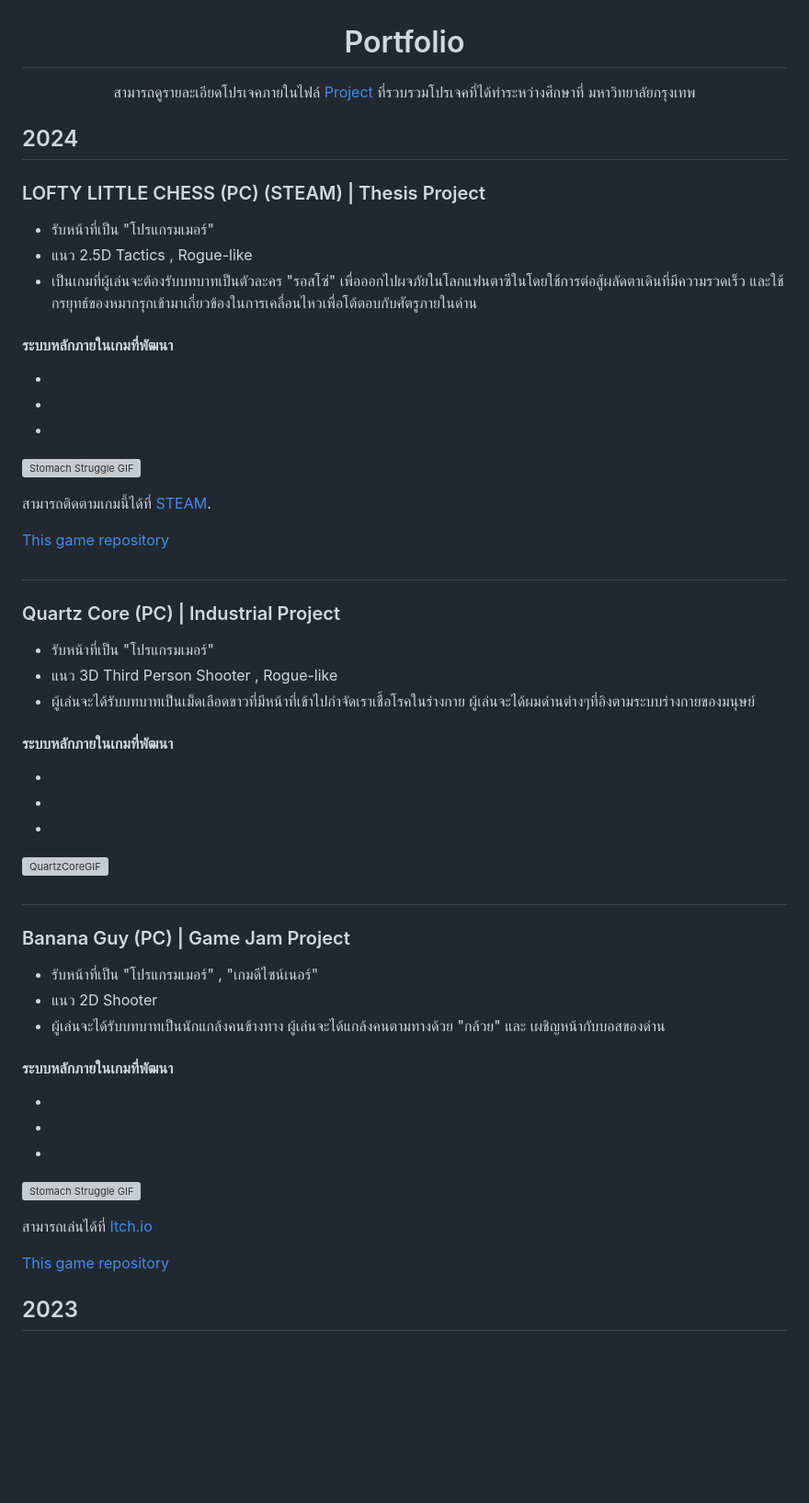
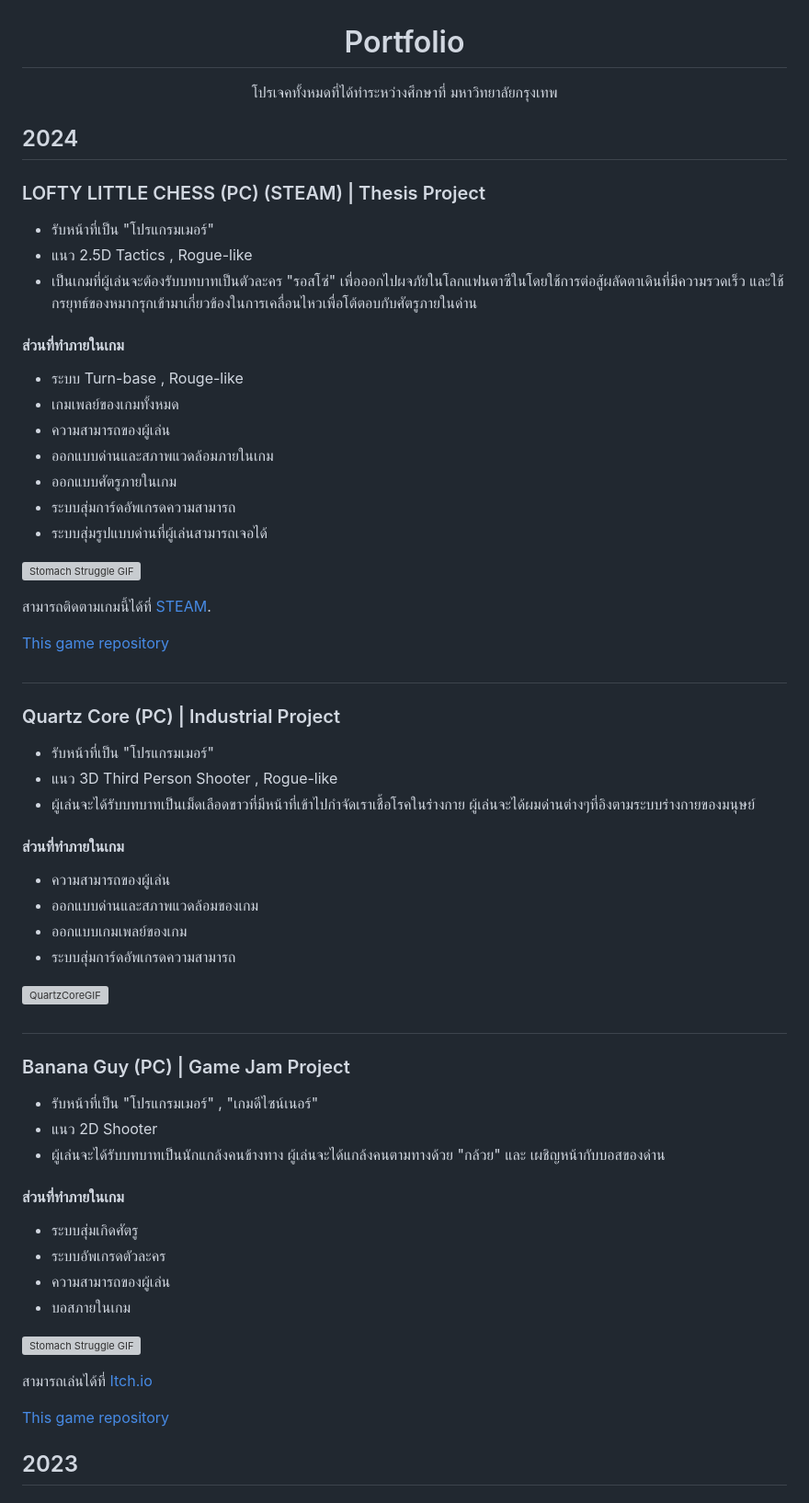
Before and after one commit to MrJOKIT/MrJOKIT.github.io, a Markdown page: README.md, the part around one of its changes. Shown at 92% size. Rendered like a GitHub page; blank space fills up the shorter version; grey boxes are pictures that could not be loaded.

```diff
--- a/README.md
+++ b/README.md
@@ -3,7 +3,7 @@
 </div>
 <div align="center">
 
-สามารถดูรายละเอียดโปรเจคภายในไฟล์ [Project](https://github.com/SuNnY54569/Portfolio/tree/main/Project) ที่รวบรวมโปรเจคที่ได้ทำระหว่างศึกษาที่ มหาวิทยาลัยกรุงเทพ
+โปรเจคทั้งหมดที่ได้ทำระหว่างศึกษาที่ มหาวิทยาลัยกรุงเทพ
 </div>
 
 ## 2024
@@ -13,10 +13,14 @@
 * แนว 2.5D Tactics , Rogue-like
 * เป็นเกมที่ผู้เล่นจะต้องรับบทบาทเป็นตัวละคร "รอสโซ่" เพื่อออกไปผจภัยในโลกแฟนตาซีในโดยใช้การต่อสู้ผลัดตาเดินที่มีความรวดเร็ว และใช้กรยุทธ์ของหมากรุกเข้ามาเกี่ยวข้องในการเคลื่อนไหวเพื่อโต้ตอบกับศัตรูภายในด่าน
 
-#### ระบบหลักภายในเกมที่พัฒนา
--
--
--
+#### ส่วนที่ทำภายในเกม
+- ระบบ Turn-base , Rouge-like
+- เกมเพลย์ของเกมทั้งหมด
+- ความสามารถของผู้เล่น
+- ออกแบบด่านและสภาพแวดล้อมภายในเกม
+- ออกแบบศัตรูภายในเกม
+- ระบบสุ่มการ์ดอัพเกรดความสามารถ
+- ระบบสุ่มรูปแบบด่านที่ผู้เล่นสามารถเจอได้
 
 ![Stomach Struggle GIF](https://github.com/MrJOKIT/GifForPortfolio/blob/main/Lofty.gif)
 
@@ -31,10 +35,11 @@
 * แนว 3D Third Person Shooter , Rogue-like
 * ผู้เล่นจะได้รับบทบาทเป็นเม็ดเลือดขาวที่มีหน้าที่เข้าไปกำจัดเราเชื้อโรคในร่างกาย ผู้เล่นจะได้ผมด่านต่างๆที่อิงตามระบบร่างกายของมนุษย์
 
-#### ระบบหลักภายในเกมที่พัฒนา
--
--
--
+#### ส่วนที่ทำภายในเกม
+- ความสามารถของผู้เล่น
+- ออกแบบด่านและสภาพแวดล้อมของเกม
+- ออกแบบเกมเพลย์ของเกม
+- ระบบสุ่มการ์ดอัพเกรดความสามารถ
 
 ![QuartzCoreGIF](https://github.com/MrJOKIT/GifForPortfolio/blob/main/QuartzCoreGIf.gif)
 
@@ -45,10 +50,11 @@
 * แนว 2D Shooter
 * ผู้เล่นจะได้รับบทบาทเป็นนักแกล้งคนข้างทาง ผู้เล่นจะได้แกล้งคนตามทางด้วย "กล้วย" และ เผชิญหน้ากับบอสของด่าน
 
-#### ระบบหลักภายในเกมที่พัฒนา
--
--
--
+#### ส่วนที่ทำภายในเกม
+- ระบบสุ่มเกิดศัตรู
+- ระบบอัพเกรดตัวละคร
+- ความสามารถของผู้เล่น
+- บอสภายในเกม
 
 ![Stomach Struggle GIF](https://github.com/MrJOKIT/GifForPortfolio/blob/main/BananaGuy.gif)
 
```
Also changed, not shown: other parts of README.md (+25 -22 lines).
